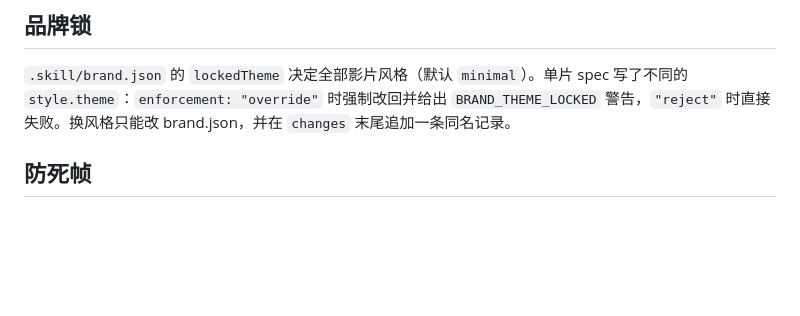
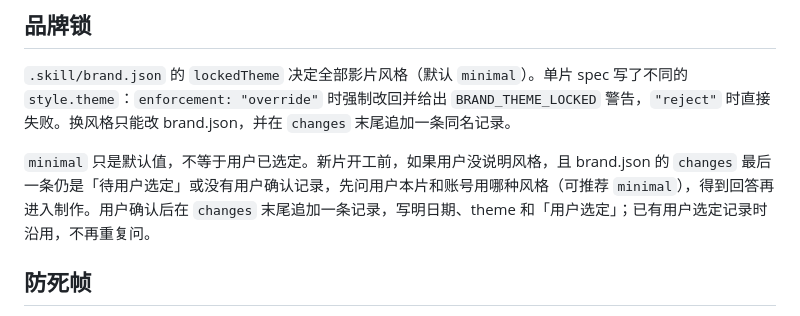
Before and after one commit to alxcy0712/js-build-motion, a Markdown page: .skill/references/styles.md, the part around the change. Rendered like a GitHub page; blank space fills up the shorter version.

Commit message:
docs: 未说明风格时先问用户，确认后记入 brand.json

```diff
--- a/.skill/references/styles.md
+++ b/.skill/references/styles.md
@@ -20,6 +20,8 @@
 ## 品牌锁
 `.skill/brand.json` 的 `lockedTheme` 决定全部影片风格（默认 `minimal`）。单片 spec 写了不同的 `style.theme`：`enforcement: "override"` 时强制改回并给出 `BRAND_THEME_LOCKED` 警告，`"reject"` 时直接失败。换风格只能改 brand.json，并在 `changes` 末尾追加一条同名记录。
 
+`minimal` 只是默认值，不等于用户已选定。新片开工前，如果用户没说明风格，且 brand.json 的 `changes` 最后一条仍是「待用户选定」或没有用户确认记录，先问用户本片和账号用哪种风格（可推荐 `minimal`），得到回答再进入制作。用户确认后在 `changes` 末尾追加一条记录，写明日期、theme 和「用户选定」；已有用户选定记录时沿用，不再重复问。
+
 ## 防死帧
 - 每个风格的 `liveness` 规定持续微运动层（drift 指数推镜永不停、椭圆视差漂移、扫光、蜡笔沸腾；颗粒不算），校验器保证任意 ≤0.5s 窗口内有可见位移。镜头内调用 `microMotionAt(theme, t)` 取相机状态。
 - **信息/代码镜头**（本引擎绘制的卡片、数字、清单、示意图）：只做轻幅 Ken Burns（例如 1.0→1.08）不够。元素须按口播关键词分拍显现、点亮或拆开（弹簧/过冲），保证任意约 1 秒窗口都有肉眼可见变化；词间距过大时插入轻量脉冲或扫光填空。细则见[信息卡与清单分拍](motion-design.md#信息卡与清单分拍)。本地剪辑软件剪实拍素材时，防死帧按剪辑习惯处理，不强制调用本引擎的 `microMotionAt`。
```
Also changed, not shown: .skill/references/intake.md (+2 -0 lines).
